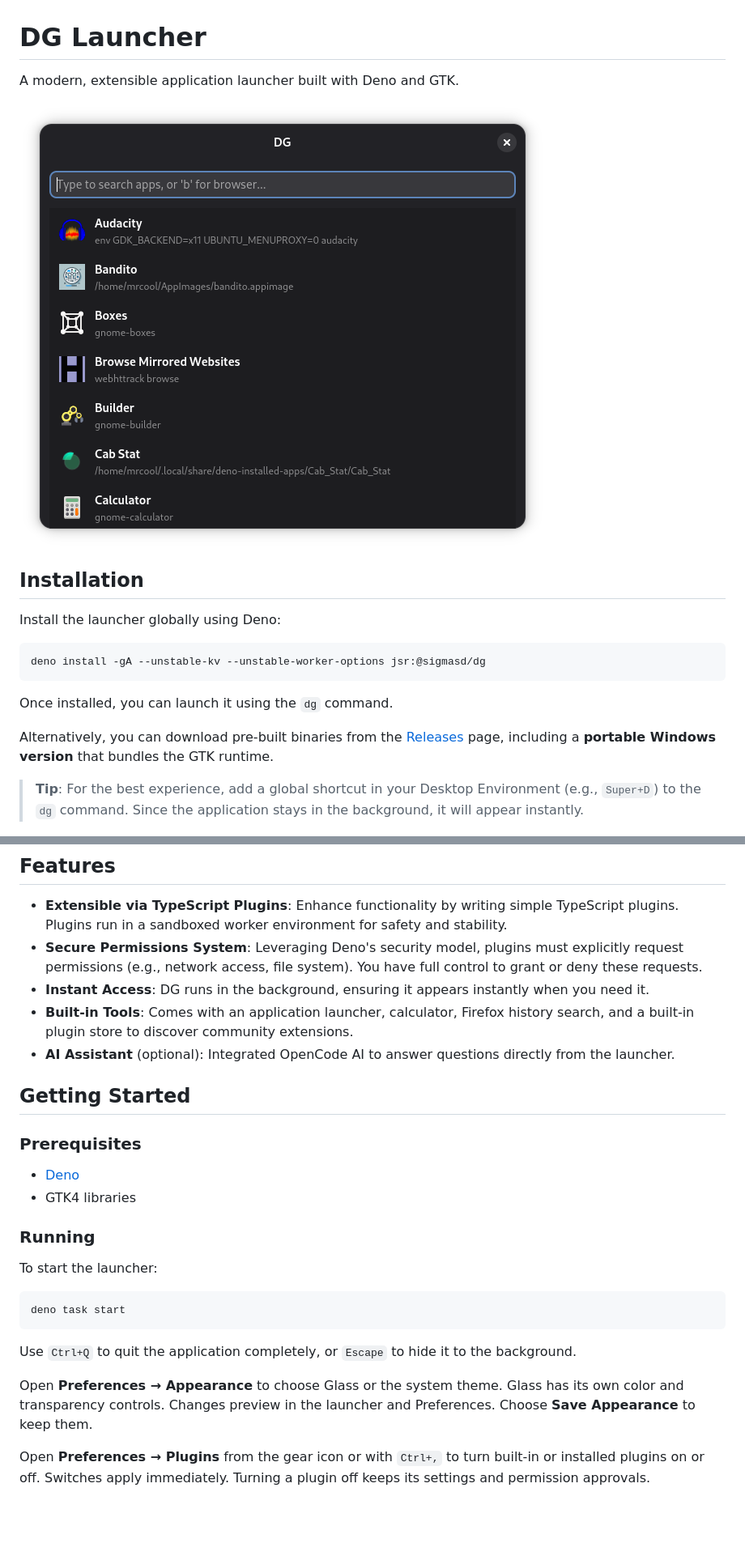
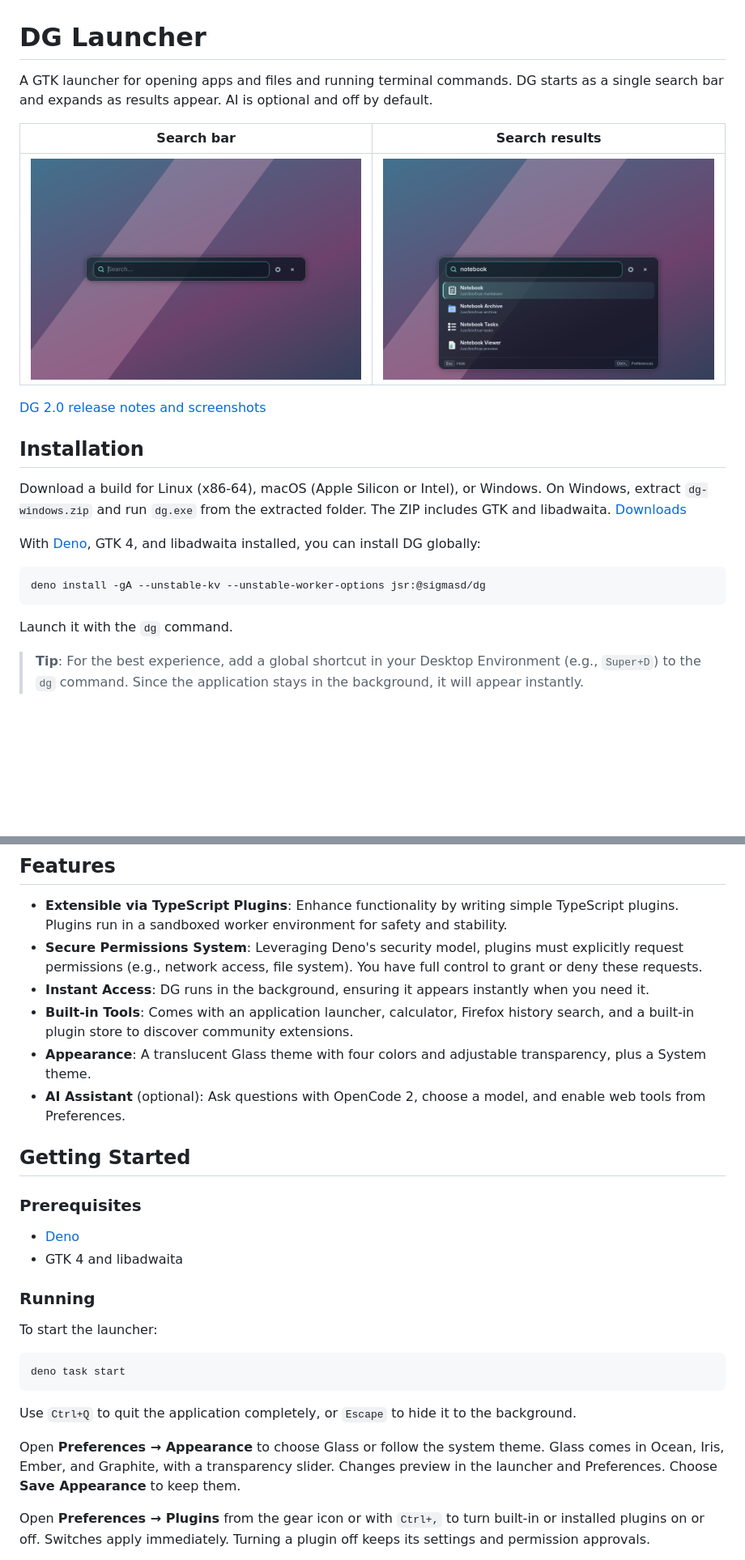
Before and after one commit to sigmaSd/dg, a Markdown page: README.md, 2 parts joined by grey strips. Shown at 81% size. Rendered like a GitHub page; pictures changed too: distro/demo.png, distro/launcher-compact.png (added); blank space fills up the shorter version.

Commit message:
Update README for DG 2.0

````diff
--- a/README.md
+++ b/README.md
@@ -1,22 +1,30 @@
 # DG Launcher
 
-A modern, extensible application launcher built with Deno and GTK.
+A GTK launcher for opening apps and files and running terminal commands. DG
+starts as a single search bar and expands as results appear. AI is optional and
+off by default.
 
-<img src="./distro/demo.png" />
+| Search bar                                                                     | Search results                                                 |
+| ------------------------------------------------------------------------------ | -------------------------------------------------------------- |
+| ![DG opens as a compact translucent search bar](./distro/launcher-compact.png) | ![DG expands to show four notebook matches](./distro/demo.png) |
+
+[DG 2.0 release notes and screenshots](https://github.com/sigmaSd/dg/releases/tag/v2.0.0)
 
 ## Installation
 
-Install the launcher globally using Deno:
+Download a build for Linux (x86-64), macOS (Apple Silicon or Intel), or Windows.
+On Windows, extract `dg-windows.zip` and run `dg.exe` from the extracted folder.
+The ZIP includes GTK and libadwaita.
+[Downloads](https://github.com/sigmaSd/dg/releases/latest)
+
+With [Deno](https://deno.com/), GTK 4, and libadwaita installed, you can install
+DG globally:
 
 ```bash
 deno install -gA --unstable-kv --unstable-worker-options jsr:@sigmasd/dg
 ```
 
-Once installed, you can launch it using the `dg` command.
-
-Alternatively, you can download pre-built binaries from the
-[Releases](https://github.com/sigmaSd/dg/releases) page, including a **portable
-Windows version** that bundles the GTK runtime.
+Launch it with the `dg` command.
 
 > **Tip**: For the best experience, add a global shortcut in your Desktop
 > Environment (e.g., `Super+D`) to the `dg` command. Since the application stays
@@ -34,15 +42,17 @@ Windows version** that bundles the GTK runtime.
   when you need it.
 - **Built-in Tools**: Comes with an application launcher, calculator, Firefox
   history search, and a built-in plugin store to discover community extensions.
-- **AI Assistant** (optional): Integrated OpenCode AI to answer questions
-  directly from the launcher.
+- **Appearance**: A translucent Glass theme with four colors and adjustable
+  transparency, plus a System theme.
+- **AI Assistant** (optional): Ask questions with OpenCode 2, choose a model,
+  and enable web tools from Preferences.
 
 ## Getting Started
 
 ### Prerequisites
 
 - [Deno](https://deno.com/)
-- GTK4 libraries
+- GTK 4 and libadwaita
 
 ### Running
 
@@ -55,9 +65,10 @@ deno task start
 Use `Ctrl+Q` to quit the application completely, or `Escape` to hide it to the
 background.
 
-Open **Preferences → Appearance** to choose Glass or the system theme. Glass has
-its own color and transparency controls. Changes preview in the launcher and
-Preferences. Choose **Save Appearance** to keep them.
+Open **Preferences → Appearance** to choose Glass or follow the system theme.
+Glass comes in Ocean, Iris, Ember, and Graphite, with a transparency slider.
+Changes preview in the launcher and Preferences. Choose **Save Appearance** to
+keep them.
 
 Open **Preferences → Plugins** from the gear icon or with `Ctrl+,` to turn
 built-in or installed plugins on or off. Switches apply immediately. Turning a
````
Also changed, not shown: other parts of README.md (+11 -5 lines).
